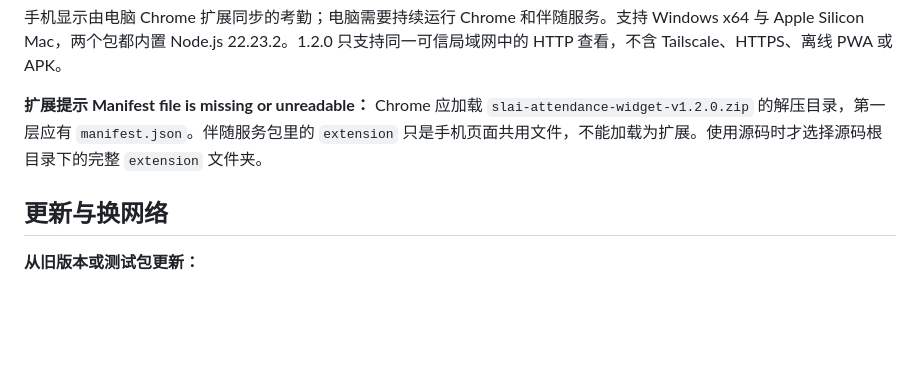
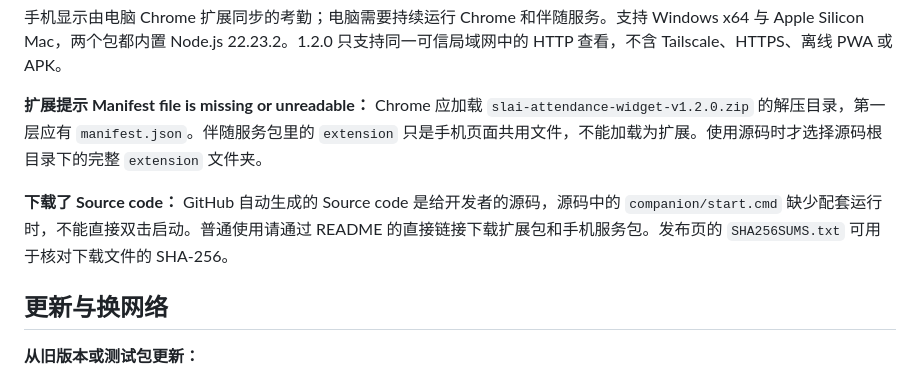
Before and after one commit to TianQijia/slai-attendance-widget, a Markdown page: docs/mobile.md, the part around the change. Rendered like a GitHub page; blank space fills up the shorter version.

```diff
--- a/docs/mobile.md
+++ b/docs/mobile.md
@@ -5,6 +5,8 @@
 手机显示由电脑 Chrome 扩展同步的考勤；电脑需要持续运行 Chrome 和伴随服务。支持 Windows x64 与 Apple Silicon Mac，两个包都内置 Node.js 22.23.2。1.2.0 只支持同一可信局域网中的 HTTP 查看，不含 Tailscale、HTTPS、离线 PWA 或 APK。
 
 **扩展提示 Manifest file is missing or unreadable：** Chrome 应加载 `slai-attendance-widget-v1.2.0.zip` 的解压目录，第一层应有 `manifest.json`。伴随服务包里的 `extension` 只是手机页面共用文件，不能加载为扩展。使用源码时才选择源码根目录下的完整 `extension` 文件夹。
+
+**下载了 Source code：** GitHub 自动生成的 Source code 是给开发者的源码，源码中的 `companion/start.cmd` 缺少配套运行时，不能直接双击启动。普通使用请通过 README 的直接链接下载扩展包和手机服务包。发布页的 `SHA256SUMS.txt` 可用于核对下载文件的 SHA-256。
 
 ## 更新与换网络
 
```
Also changed, not shown: README.md (+13 -16 lines).
